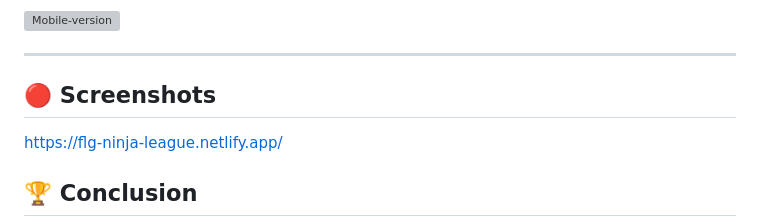
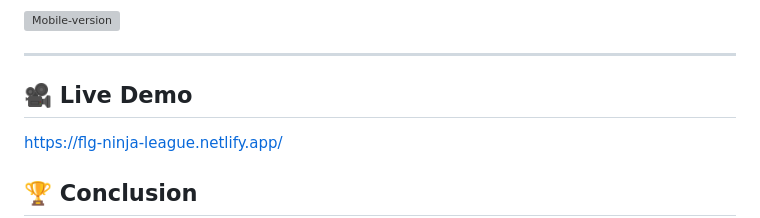
Before and after one commit to filos93/Ninja-League, a Markdown page: README.md, the part around the change. GitHub-like rendering; grey boxes are pictures that could not be loaded.

Commit message:
Rename section from 'Screenshots' to 'Live Demo'

```diff
--- a/README.md
+++ b/README.md
@@ -218,7 +218,7 @@ the application delivers a more engaging user experience than a traditional coun
 
 ---
 
-## 🔴 Screenshots
+## 🎥 Live Demo
 
 https://flg-ninja-league.netlify.app/
 
```
